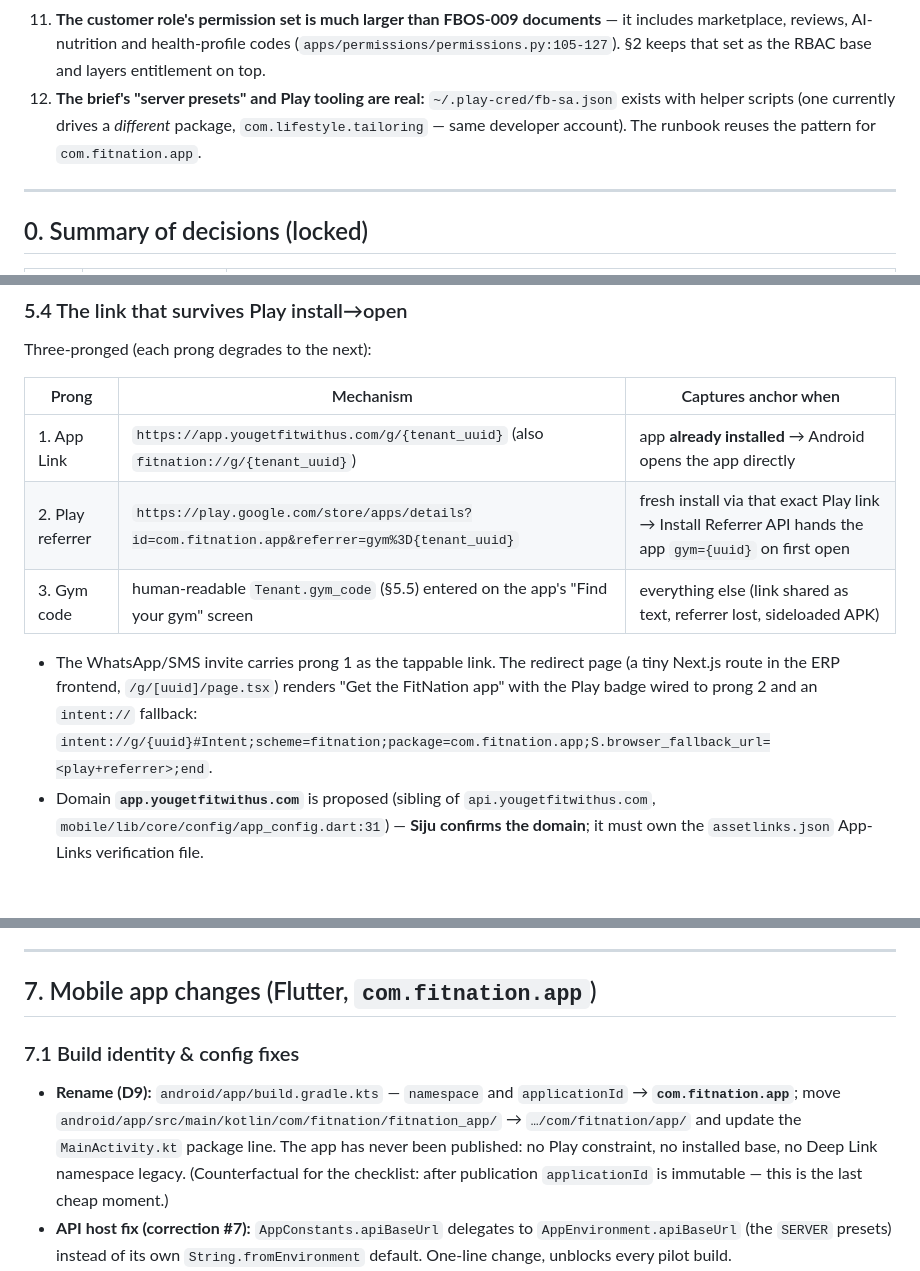
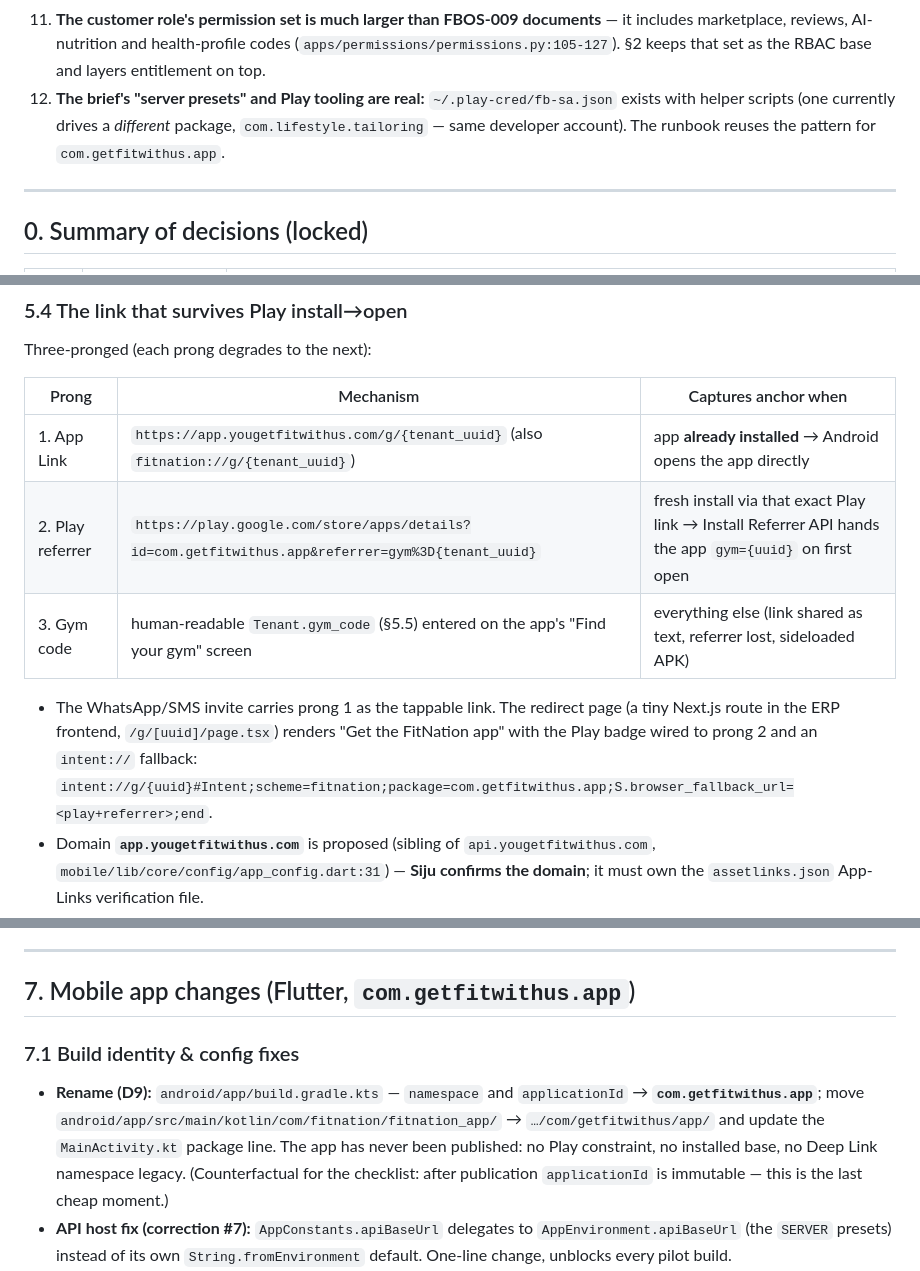
Before and after one commit to sirajudheen53/fitnation, a Markdown page: docs/fbos-011-app-access-and-invite.md, 3 parts joined by grey strips. Rendered like a GitHub page; blank space fills up the shorter version.

Commit message:
docs(app-access): lock Play package id to com.getfitwithus.app

```diff
--- a/docs/fbos-011-app-access-and-invite.md
+++ b/docs/fbos-011-app-access-and-invite.md
@@ -23,7 +23,7 @@ The task brief was verified against `develop` before writing. These points diffe
 9. **`Membership` has three statuses** — `active | expired | cancelled` (`apps/memberships/models.py:55-60`). The 7-day grace applies to `expired` only; `cancelled` revokes app access immediately (§1).
 10. **WATI endpoint config stores a full session-message URL**, not a base URL (`DEFAULT_WATI_ENDPOINT = "https://api.wati.io/api/v1/sendSessionMessage"`, `apps/notifications/services/wati_service.py:43`). Business-initiated WhatsApp (OTP, invite) requires *template* messages on a different path. §4/§5 define an endpoint-normalization rule so no tenant-facing config migration is needed.
 11. **The customer role's permission set is much larger than FBOS-009 documents** — it includes marketplace, reviews, AI-nutrition and health-profile codes (`apps/permissions/permissions.py:105-127`). §2 keeps that set as the RBAC base and layers entitlement on top.
-12. **The brief's "server presets" and Play tooling are real:** `~/.play-cred/fb-sa.json` exists with helper scripts (one currently drives a *different* package, `com.lifestyle.tailoring` — same developer account). The runbook reuses the pattern for `com.fitnation.app`.
+12. **The brief's "server presets" and Play tooling are real:** `~/.play-cred/fb-sa.json` exists with helper scripts (one currently drives a *different* package, `com.lifestyle.tailoring` — same developer account). The runbook reuses the pattern for `com.getfitwithus.app`.
 
 ---
 
@@ -407,10 +407,10 @@ Three-pronged (each prong degrades to the next):
 | Prong | Mechanism | Captures anchor when |
 |---|---|---|
 | 1. App Link | `https://app.yougetfitwithus.com/g/{tenant_uuid}` (also `fitnation://g/{tenant_uuid}`) | app **already installed** → Android opens the app directly |
-| 2. Play referrer | `https://play.google.com/store/apps/details?id=com.fitnation.app&referrer=gym%3D{tenant_uuid}` | fresh install via that exact Play link → Install Referrer API hands the app `gym={uuid}` on first open |
+| 2. Play referrer | `https://play.google.com/store/apps/details?id=com.getfitwithus.app&referrer=gym%3D{tenant_uuid}` | fresh install via that exact Play link → Install Referrer API hands the app `gym={uuid}` on first open |
 | 3. Gym code | human-readable `Tenant.gym_code` (§5.5) entered on the app's "Find your gym" screen | everything else (link shared as text, referrer lost, sideloaded APK) |
 
-- The WhatsApp/SMS invite carries prong 1 as the tappable link. The redirect page (a tiny Next.js route in the ERP frontend, `/g/[uuid]/page.tsx`) renders "Get the FitNation app" with the Play badge wired to prong 2 and an `intent://` fallback: `intent://g/{uuid}#Intent;scheme=fitnation;package=com.fitnation.app;S.browser_fallback_url=<play+referrer>;end`.
+- The WhatsApp/SMS invite carries prong 1 as the tappable link. The redirect page (a tiny Next.js route in the ERP frontend, `/g/[uuid]/page.tsx`) renders "Get the FitNation app" with the Play badge wired to prong 2 and an `intent://` fallback: `intent://g/{uuid}#Intent;scheme=fitnation;package=com.getfitwithus.app;S.browser_fallback_url=<play+referrer>;end`.
 - Domain **`app.yougetfitwithus.com`** is proposed (sibling of `api.yougetfitwithus.com`, `mobile/lib/core/config/app_config.dart:31`) — **Siju confirms the domain**; it must own the `assetlinks.json` App-Links verification file.
 - **`fitnation_app` is not yet published, so referrer loss has a guaranteed floor:** the pilot uses the gym-code entry as the universal fallback, and single-gym deployments are the overwhelming case (phone-first auto-pin handles them without any anchor — `apps/users/services.py:240-243`).
 
@@ -457,11 +457,11 @@ New screens beyond the wizard:
 
 ---
 
-## 7. Mobile app changes (Flutter, `com.fitnation.app`)
+## 7. Mobile app changes (Flutter, `com.getfitwithus.app`)
 
 ### 7.1 Build identity & config fixes
 
-- **Rename (D9):** `android/app/build.gradle.kts` — `namespace` and `applicationId` → **`com.fitnation.app`**; move `android/app/src/main/kotlin/com/fitnation/fitnation_app/` → `…/com/fitnation/app/` and update the `MainActivity.kt` package line. The app has never been published: no Play constraint, no installed base, no Deep Link namespace legacy. (Counterfactual for the checklist: after publication `applicationId` is immutable — this is the last cheap moment.)
+- **Rename (D9):** `android/app/build.gradle.kts` — `namespace` and `applicationId` → **`com.getfitwithus.app`**; move `android/app/src/main/kotlin/com/fitnation/fitnation_app/` → `…/com/getfitwithus/app/` and update the `MainActivity.kt` package line. The app has never been published: no Play constraint, no installed base, no Deep Link namespace legacy. (Counterfactual for the checklist: after publication `applicationId` is immutable — this is the last cheap moment.)
 - **API host fix (correction #7):** `AppConstants.apiBaseUrl` delegates to `AppEnvironment.apiBaseUrl` (the `SERVER` presets) instead of its own `String.fromEnvironment` default. One-line change, unblocks every pilot build.
 - **Anchor precedence:** new `AnchorStore` (Hive): `effectiveAnchor = runtimeAnchor (from link/gym code) ?? AppEnvironment.gymAnchor (build-time)`. `AuthRemoteDataSource.requestOtp` keeps sending `gym`; **`verifyOtp` now sends it too** (correction #6).
 - **Signing:** upload keystore + `key.properties` (gitignored), release `signingConfig` reads it (today release is signed with debug keys — `android/app/build.gradle.kts:32-35`). Full steps: `docs/play-release-checklist.md`.
```
Also changed, not shown: other parts of docs/fbos-011-app-access-and-invite.md (+2 -2 lines), docs/adr-003-app-access-entitlement.md (+1 -1 lines), docs/play-release-checklist.md (+6 -6 lines).
